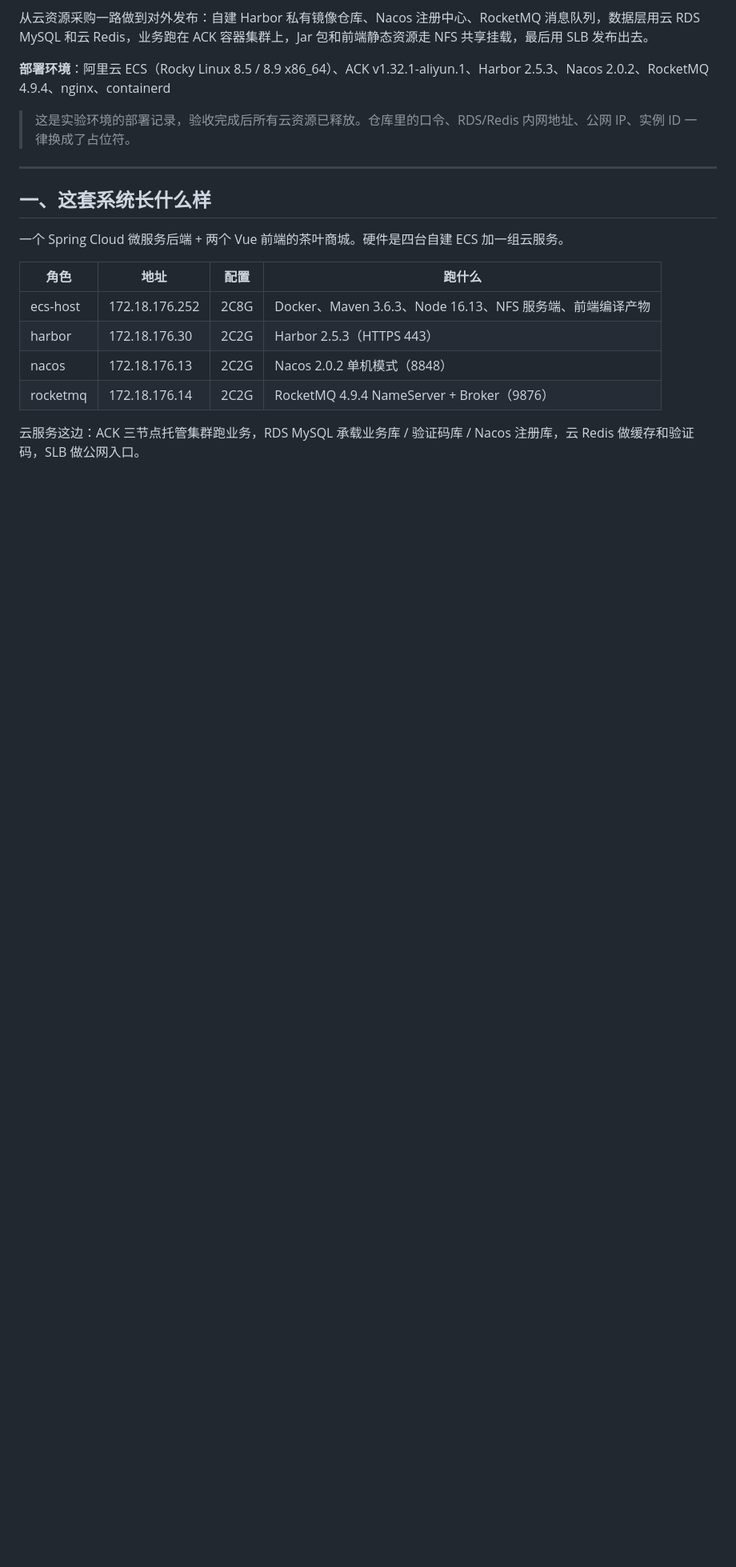
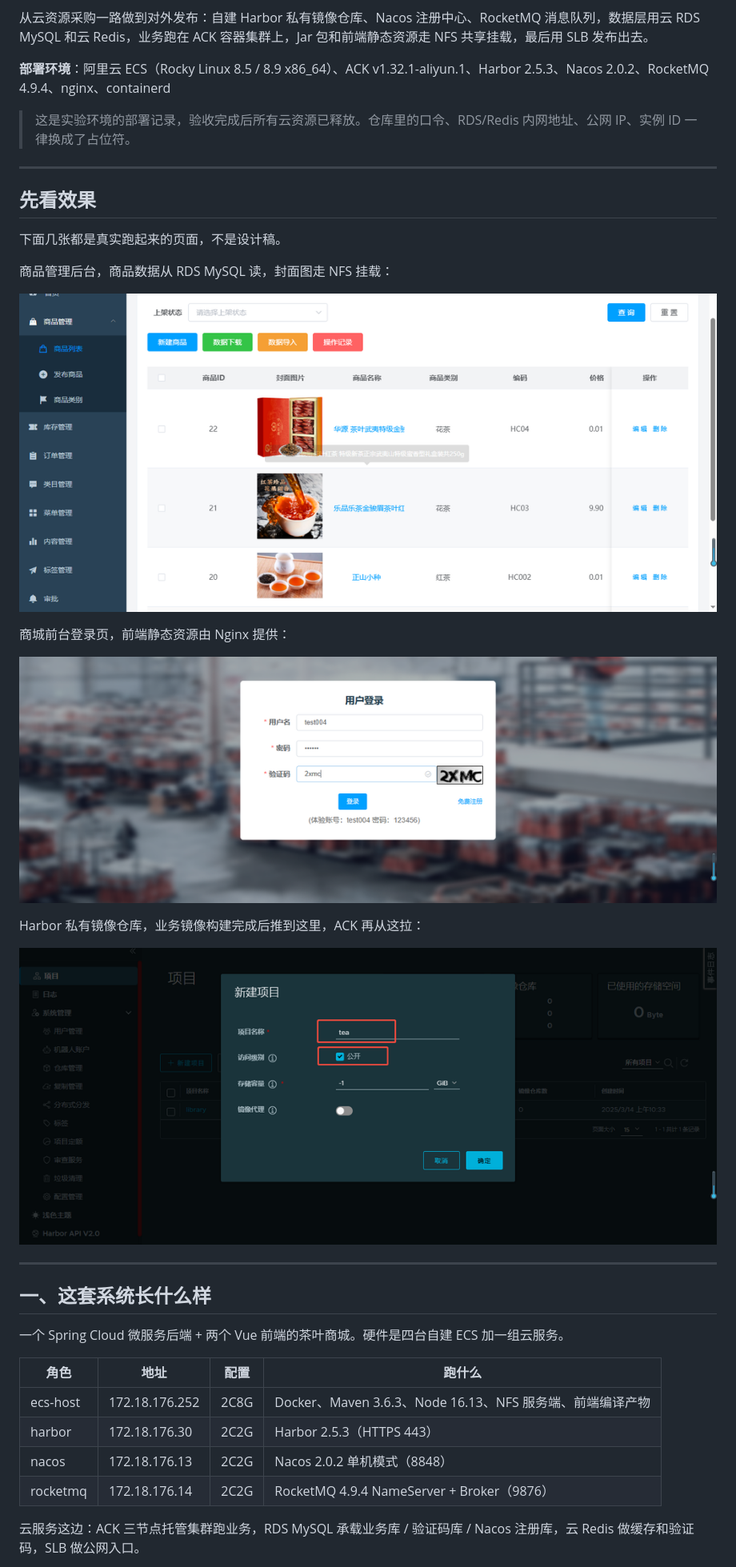
Before and after one commit to Diaorongsong2/Aliyun-tea-ecommerce-SOP, a Markdown page: README.md, the part around the change. Shown at 80% size. GitHub-like rendering; pictures changed too: images/02-harbor-创建tea项目.png, images/04-商城前台-登录页.png, images/05-商品管理后台-商品列表.png; blank space fills up the shorter version.

Commit message:
README: 开头补真实运行截图，缩到 1000px 宽

```diff
--- a/README.md
+++ b/README.md
@@ -7,6 +7,24 @@
 **部署环境**：阿里云 ECS（Rocky Linux 8.5 / 8.9 x86_64）、ACK v1.32.1-aliyun.1、Harbor 2.5.3、Nacos 2.0.2、RocketMQ 4.9.4、nginx、containerd
 
 > 这是实验环境的部署记录，验收完成后所有云资源已释放。仓库里的口令、RDS/Redis 内网地址、公网 IP、实例 ID 一律换成了占位符。
+
+---
+
+## 先看效果
+
+下面几张都是真实跑起来的页面，不是设计稿。
+
+商品管理后台，商品数据从 RDS MySQL 读，封面图走 NFS 挂载：
+
+![商品管理后台](images/05-商品管理后台-商品列表.png)
+
+商城前台登录页，前端静态资源由 Nginx 提供：
+
+![商城前台登录页](images/04-商城前台-登录页.png)
+
+Harbor 私有镜像仓库，业务镜像构建完成后推到这里，ACK 再从这拉：
+
+![Harbor 新建项目](images/02-harbor-创建tea项目.png)
 
 ---
 
```
Also changed, not shown: images/06-商城前台-商品列表.png.
